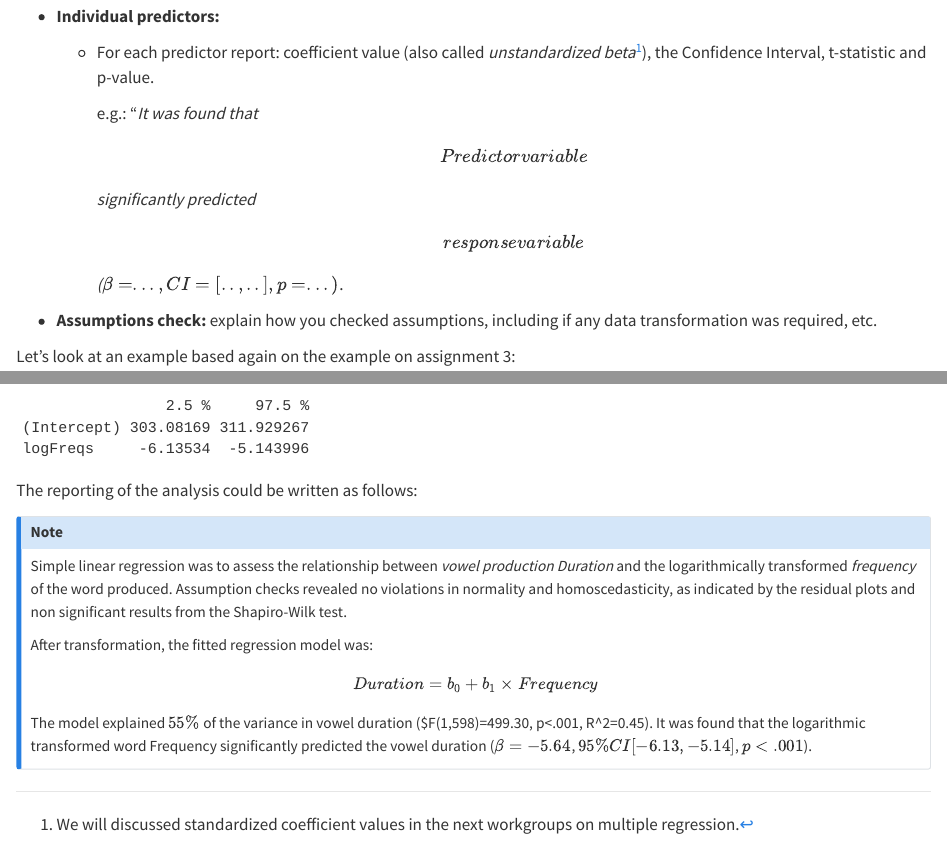
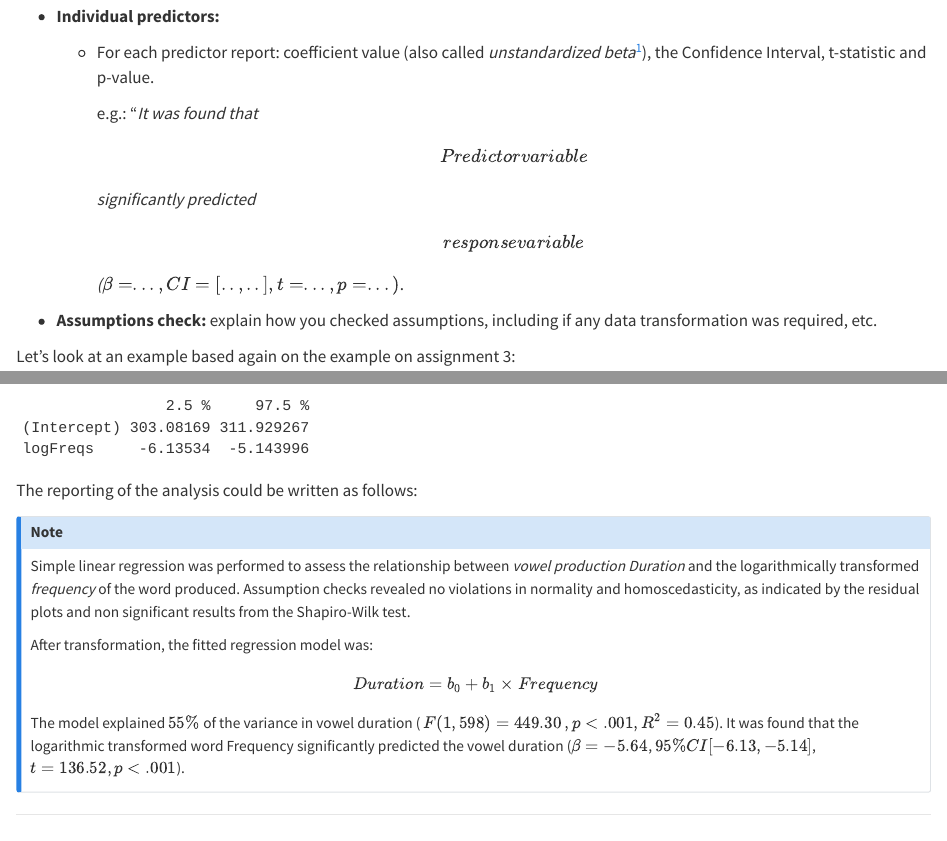
Before and after one commit to lpablosrobles/Fundamentals-Linear-Models-workbook, a Quarto document (model_reporting1.qmd): the page in a window 1100 px wide, from 430 px down, and a second part further down, joined at a grey line. Rendered offline with R 4.5, knitr and Pandoc in place of Quarto, with nearby package versions.

Commit message:
Typo correction

```diff
--- a/model_reporting1.qmd
+++ b/model_reporting1.qmd
@@ -16,7 +16,7 @@ A report of the results of linear models should include the following elements:
 
     -   For each predictor report: coefficient value (also called *unstandardized beta*[^model_reporting1-1]), the Confidence Interval, t-statistic and p-value.
 
-        e.g.: "*It was found that* *\[Predictor variable\] significantly predicted \[response variable\] (*$\beta=..., CI=[..,..],p=...)$.
+        e.g.: "*It was found that* *\[Predictor variable\] significantly predicted \[response variable\] (*$\beta=..., CI=[..,..],t=...,p=...)$.
 
 -   **Assumptions check:** explain how you checked assumptions, including if any data transformation was required, etc.
 
@@ -46,7 +46,7 @@ confint(mod)
 The reporting of the analysis could be written as follows:
 
 ::: callout-note
-Simple linear regression was to assess the relationship between *vowel production Duration* and the logarithmically transformed *frequency* of the word produced. Assumption checks revealed no violations in normality and homoscedasticity, as indicated by the residual plots and non significant results from the Shapiro-Wilk test.
+Simple linear regression was performed to assess the relationship between *vowel production Duration* and the logarithmically transformed *frequency* of the word produced. Assumption checks revealed no violations in normality and homoscedasticity, as indicated by the residual plots and non significant results from the Shapiro-Wilk test.
 
 After transformation, the fitted regression model was:
 
@@ -54,5 +54,5 @@ $$
 Duration = b_0+b_1 \times Frequency
 $$
 
-The model explained $55\%$ of the variance in vowel duration (\$F(1,598)=499.30, p\<.001, R\^2=0.45). It was found that the logarithmic transformed word Frequency significantly predicted the vowel duration ($\beta = -5.64$, $95\%CI[-6.13,-5.14]$, $p<.001$).
+The model explained $55\%$ of the variance in vowel duration ( $F(1,598)=449.30$ $,p<.001,R^2=0.45$). It was found that the logarithmic transformed word Frequency significantly predicted the vowel duration ($\beta = -5.64$, $95\%CI[-6.13,-5.14]$, $t=136.52, p<.001$).
 :::
```
